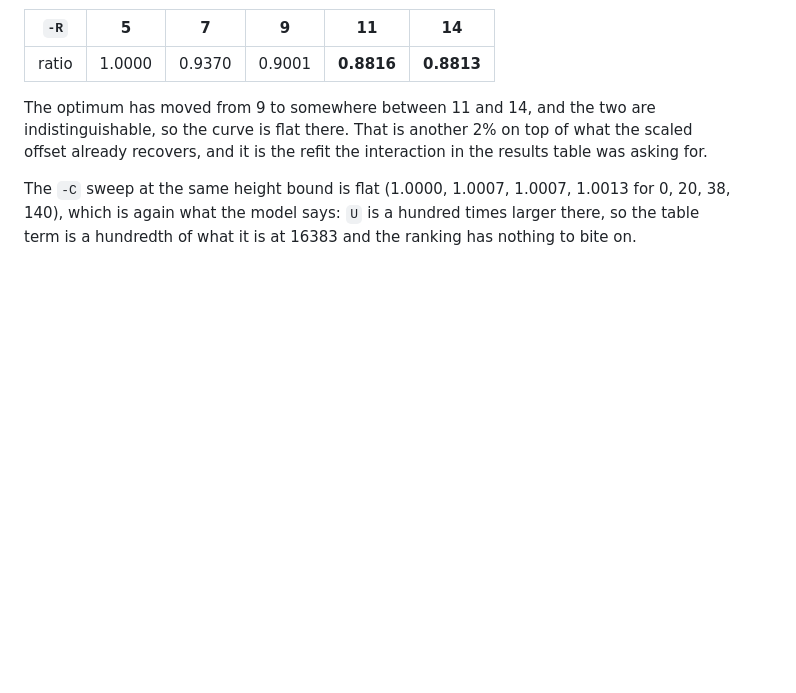
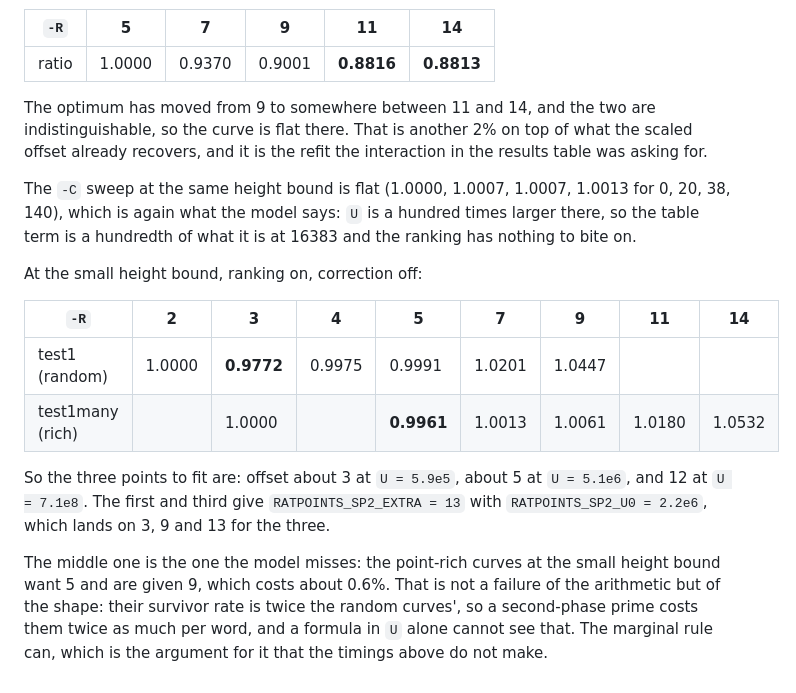
Before and after one commit to MichaelStollBayreuth/ratpoints, a Markdown page: PARAM-NOTES.md, the part around the change. Rendered like a GitHub page; blank space fills up the shorter version.

Commit message:
the three points that fit the offset pair, and the one the model misses
Co-Authored-By: Claude Opus 5 (1M context) <noreply@anthropic.com>

```diff
--- a/PARAM-NOTES.md
+++ b/PARAM-NOTES.md
@@ -407,3 +407,22 @@ The `-C` sweep at the same height bound is flat (1.0000, 1.0007, 1.0007,
 1.0013 for 0, 20, 38, 140), which is again what the model says: `U` is a
 hundred times larger there, so the table term is a hundredth of what it is at
 16383 and the ranking has nothing to bite on.
+
+At the small height bound, ranking on, correction off:
+
+| `-R` | 2 | 3 | 4 | 5 | 7 | 9 | 11 | 14 |
+|---|---|---|---|---|---|---|---|---|
+| test1 (random) | 1.0000 | **0.9772** | 0.9975 | 0.9991 | 1.0201 | 1.0447 | | |
+| test1many (rich) | | 1.0000 | | **0.9961** | 1.0013 | 1.0061 | 1.0180 | 1.0532 |
+
+So the three points to fit are: offset about 3 at `U = 5.9e5`, about 5 at
+`U = 5.1e6`, and 12 at `U = 7.1e8`.  The first and third give
+`RATPOINTS_SP2_EXTRA = 13` with `RATPOINTS_SP2_U0 = 2.2e6`, which lands on 3,
+9 and 13 for the three.
+
+The middle one is the one the model misses: the point-rich curves at the
+small height bound want 5 and are given 9, which costs about 0.6%.  That is
+not a failure of the arithmetic but of the shape: their survivor rate is
+twice the random curves', so a second-phase prime costs them twice as much
+per word, and a formula in `U` alone cannot see that.  The marginal rule can,
+which is the argument for it that the timings above do not make.
```
